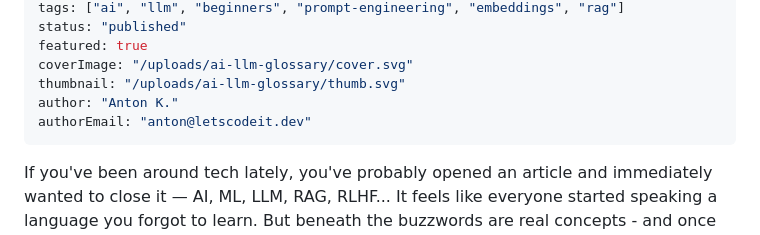
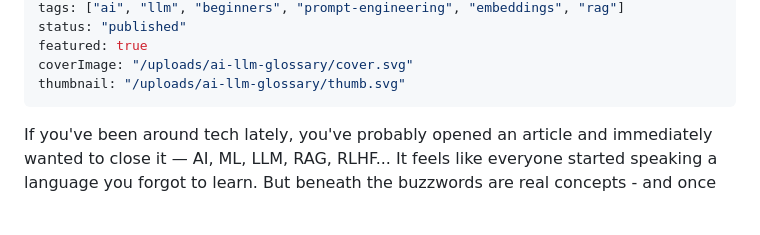
Before and after one commit to letscodeit-dev/blog, a Markdown page: posts/ai-llm-glossary.md, the part around the change. GitHub-like rendering; blank space fills up the shorter version.

```diff
--- a/posts/ai-llm-glossary.md
+++ b/posts/ai-llm-glossary.md
@@ -8,8 +8,6 @@ status: "published"
 featured: true
 coverImage: "/uploads/ai-llm-glossary/cover.svg"
 thumbnail: "/uploads/ai-llm-glossary/thumb.svg"
-author: "Anton K."
-authorEmail: "anton@letscodeit.dev"
 ---
 
 If you've been around tech lately, you've probably opened an article and immediately wanted to close it — AI, ML, LLM, RAG, RLHF... It feels like everyone started speaking a language you forgot to learn. But beneath the buzzwords are real concepts - and once you understand them, the whole field clicks into place.
```
